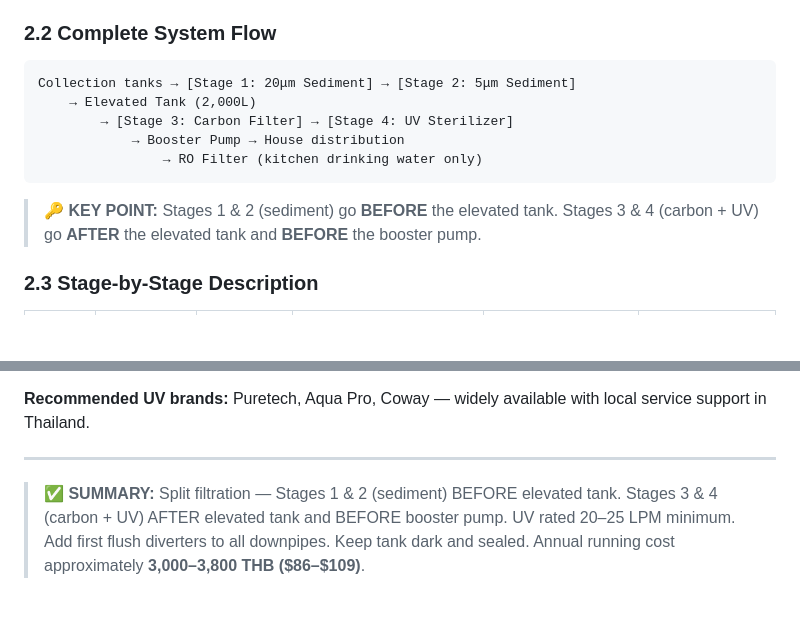
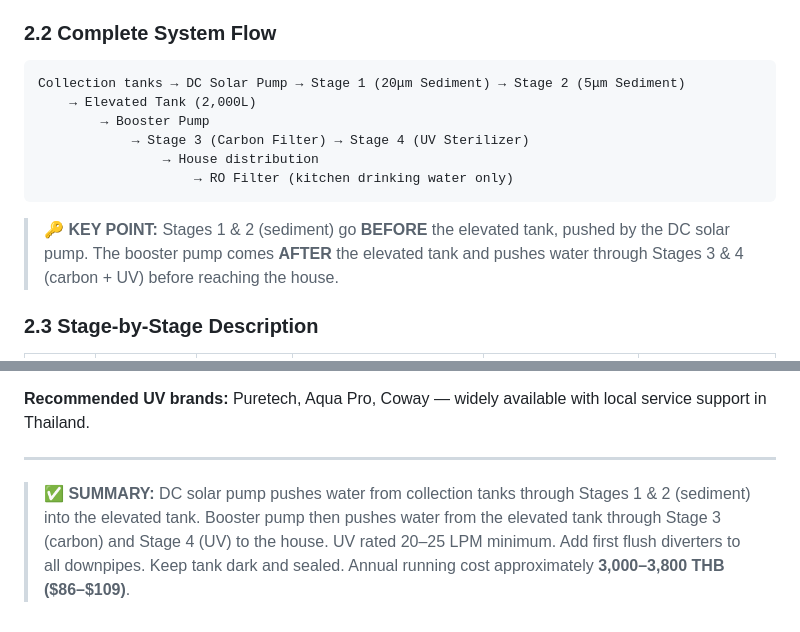
Before and after one commit to dvanbler/house-maintenance, a Markdown page: water-filter/water-filtration-english.md, 2 parts joined by grey strips. Drawn GitHub-style; blank space fills up the shorter version.

````diff
--- a/water-filter/water-filtration-english.md
+++ b/water-filter/water-filtration-english.md
@@ -47,14 +47,15 @@ Filtration is split across two locations: sediment filters **before** the elevat
 ### 2.2 Complete System Flow
 
 ```
-Collection tanks → [Stage 1: 20μm Sediment] → [Stage 2: 5μm Sediment]
+Collection tanks → DC Solar Pump → Stage 1 (20μm Sediment) → Stage 2 (5μm Sediment)
     → Elevated Tank (2,000L)
-        → [Stage 3: Carbon Filter] → [Stage 4: UV Sterilizer]
-            → Booster Pump → House distribution
-                → RO Filter (kitchen drinking water only)
+        → Booster Pump
+            → Stage 3 (Carbon Filter) → Stage 4 (UV Sterilizer)
+                → House distribution
+                    → RO Filter (kitchen drinking water only)
 ```
 
-> **🔑 KEY POINT:** Stages 1 & 2 (sediment) go **BEFORE** the elevated tank. Stages 3 & 4 (carbon + UV) go **AFTER** the elevated tank and **BEFORE** the booster pump.
+> **🔑 KEY POINT:** Stages 1 & 2 (sediment) go **BEFORE** the elevated tank, pushed by the DC solar pump. The booster pump comes **AFTER** the elevated tank and pushes water through Stages 3 & 4 (carbon + UV) before reaching the house.
 
 ### 2.3 Stage-by-Stage Description
 
@@ -165,4 +166,4 @@ Install on **each downpipe** feeding the ground collection tanks.
 
 ---
 
-> **✅ SUMMARY:** Split filtration — Stages 1 & 2 (sediment) BEFORE elevated tank. Stages 3 & 4 (carbon + UV) AFTER elevated tank and BEFORE booster pump. UV rated 20–25 LPM minimum. Add first flush diverters to all downpipes. Keep tank dark and sealed. Annual running cost approximately **3,000–3,800 THB ($86–$109)**.
+> **✅ SUMMARY:** DC solar pump pushes water from collection tanks through Stages 1 & 2 (sediment) into the elevated tank. Booster pump then pushes water from the elevated tank through Stage 3 (carbon) and Stage 4 (UV) to the house. UV rated 20–25 LPM minimum. Add first flush diverters to all downpipes. Keep tank dark and sealed. Annual running cost approximately **3,000–3,800 THB ($86–$109)**.
````
Also changed, not shown: water-filter/water-filtration-thai.md (+7 -6 lines).
